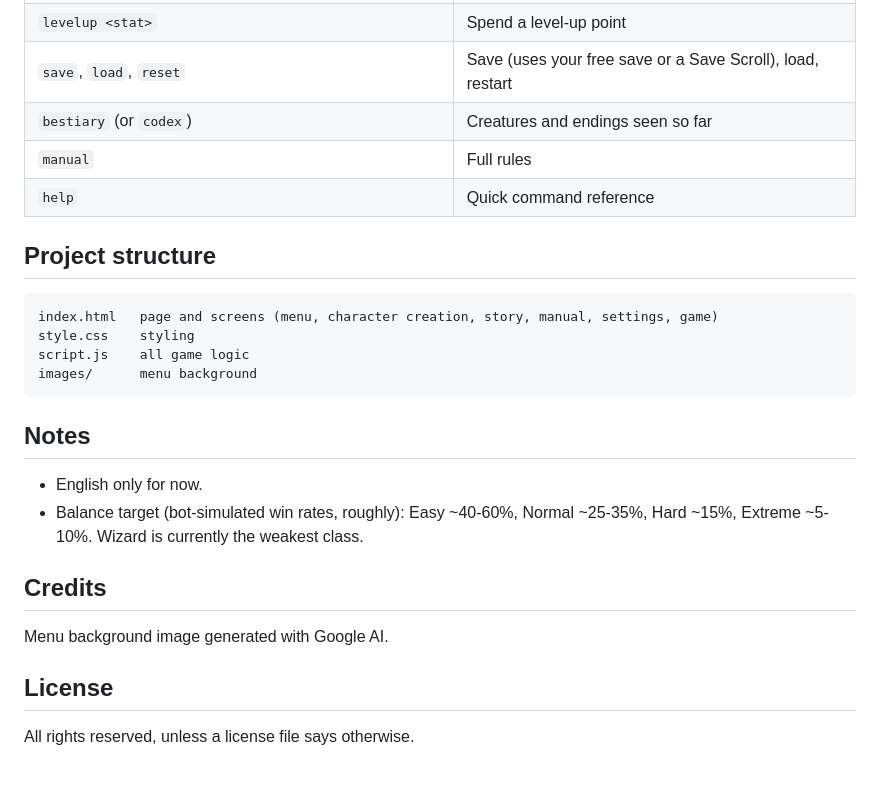
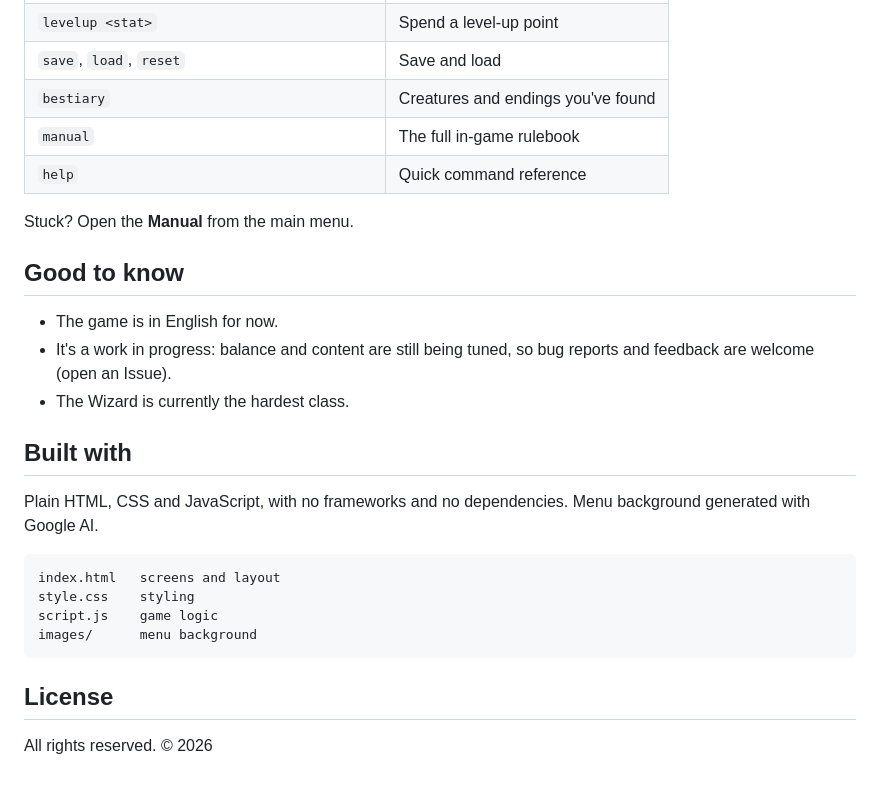
Before and after one commit to RBlackwood224/CastleOfDread, a Markdown page: README.md, the part around one of its changes. GitHub-like rendering.

````diff
--- a/README.md
+++ b/README.md
@@ -48,27 +56,28 @@ Progress is stored in your browser's `localStorage` only. Nothing is sent anywhe
 | `levelup <stat>` | Spend a level-up point |
-| `save`, `load`, `reset` | Save (uses your free save or a Save Scroll), load, restart |
-| `bestiary` (or `codex`) | Creatures and endings seen so far |
-| `manual` | Full rules |
+| `save`, `load`, `reset` | Save and load |
+| `bestiary` | Creatures and endings you've found |
+| `manual` | The full in-game rulebook |
 | `help` | Quick command reference |
 
-## Project structure
+Stuck? Open the **Manual** from the main menu.
+
+## Good to know
+
+- The game is in English for now.
+- It's a work in progress: balance and content are still being tuned, so bug reports and feedback are welcome (open an Issue).
+- The Wizard is currently the hardest class.
+
+## Built with
+
+Plain HTML, CSS and JavaScript, with no frameworks and no dependencies. Menu background generated with Google AI.
 
 ```
-index.html   page and screens (menu, character creation, story, manual, settings, game)
+index.html   screens and layout
 style.css    styling
-script.js    all game logic
+script.js    game logic
 images/      menu background
 ```
 
-## Notes
-
-- English only for now.
-- Balance target (bot-simulated win rates, roughly): Easy ~40-60%, Normal ~25-35%, Hard ~15%, Extreme ~5-10%. Wizard is currently the weakest class.
-
-## Credits
-
-Menu background image generated with Google AI.
-
 ## License
 
-All rights reserved, unless a license file says otherwise.
+All rights reserved. © 2026
````
Also changed, not shown: other parts of README.md (+42 -34 lines).
